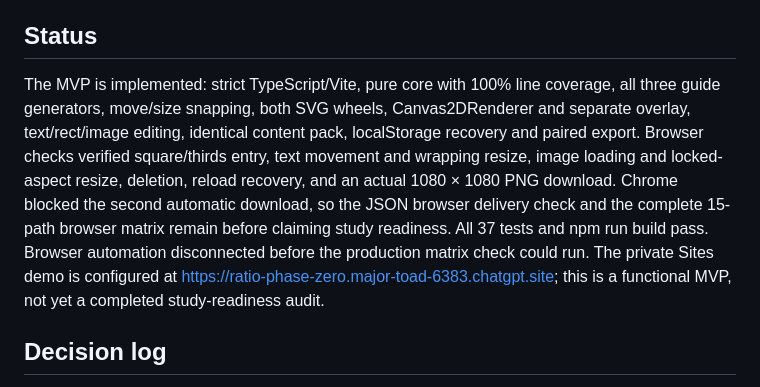
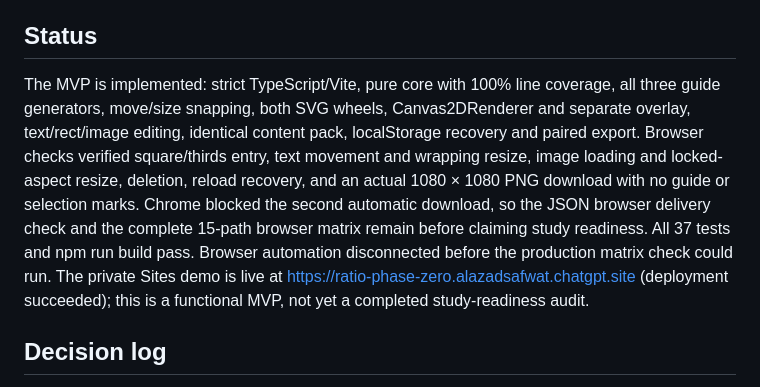
Before and after one commit to saf-azad/Kura8, a Markdown page: HANDOFF.md, the part around the change. Drawn GitHub-style.

Commit message:
docs(handoff): record live demo and remaining browser checks [astra]

```diff
--- a/HANDOFF.md
+++ b/HANDOFF.md
@@ -4,7 +4,7 @@ Rolling state for the Ratio Phase 0 build. Read in full at session start; rewrit
 
 ## Status
 
-The MVP is implemented: strict TypeScript/Vite, pure core with 100% line coverage, all three guide generators, move/size snapping, both SVG wheels, Canvas2DRenderer and separate overlay, text/rect/image editing, identical content pack, localStorage recovery and paired export. Browser checks verified square/thirds entry, text movement and wrapping resize, image loading and locked-aspect resize, deletion, reload recovery, and an actual 1080 × 1080 PNG download. Chrome blocked the second automatic download, so the JSON browser delivery check and the complete 15-path browser matrix remain before claiming study readiness. All 37 tests and npm run build pass. Browser automation disconnected before the production matrix check could run. The private Sites demo is configured at https://ratio-phase-zero.major-toad-6383.chatgpt.site; this is a functional MVP, not yet a completed study-readiness audit.
+The MVP is implemented: strict TypeScript/Vite, pure core with 100% line coverage, all three guide generators, move/size snapping, both SVG wheels, Canvas2DRenderer and separate overlay, text/rect/image editing, identical content pack, localStorage recovery and paired export. Browser checks verified square/thirds entry, text movement and wrapping resize, image loading and locked-aspect resize, deletion, reload recovery, and an actual 1080 × 1080 PNG download with no guide or selection marks. Chrome blocked the second automatic download, so the JSON browser delivery check and the complete 15-path browser matrix remain before claiming study readiness. All 37 tests and npm run build pass. Browser automation disconnected before the production matrix check could run. The private Sites demo is live at https://ratio-phase-zero.alazadsafwat.chatgpt.site (deployment succeeded); this is a functional MVP, not yet a completed study-readiness audit.
 
 ## Decision log
 
```
